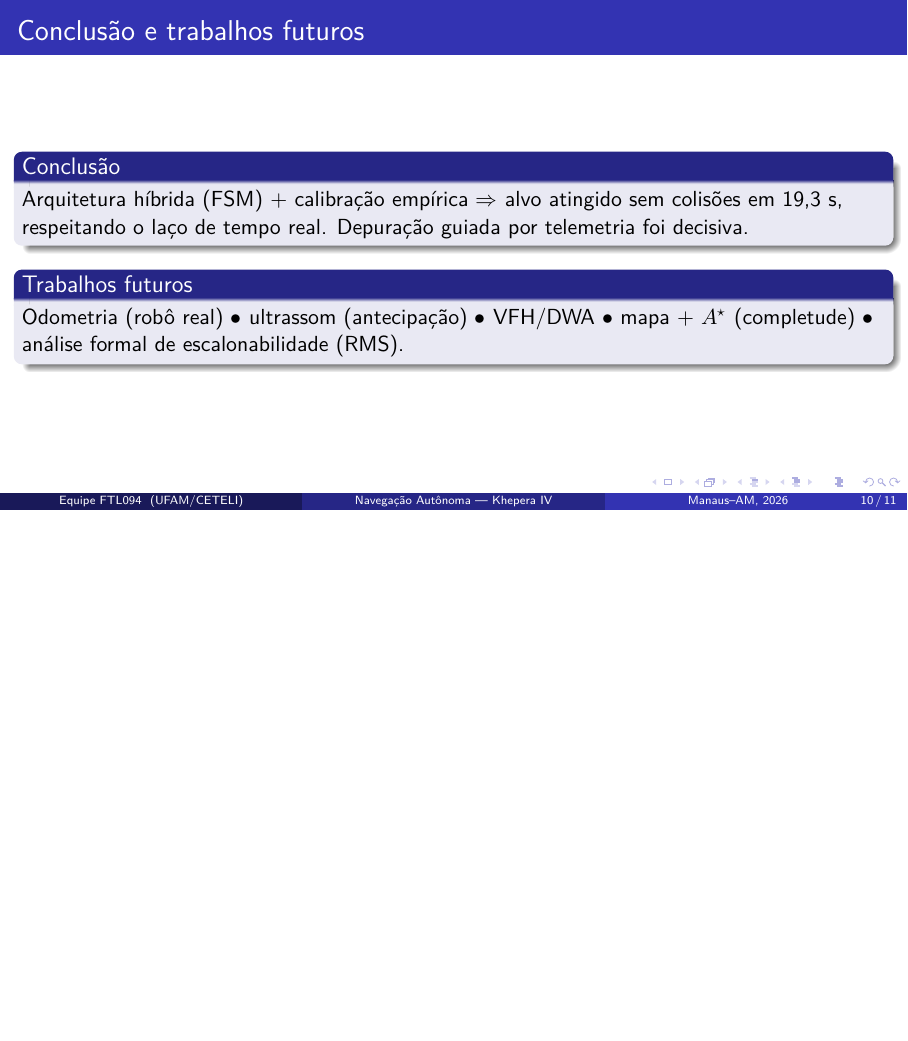
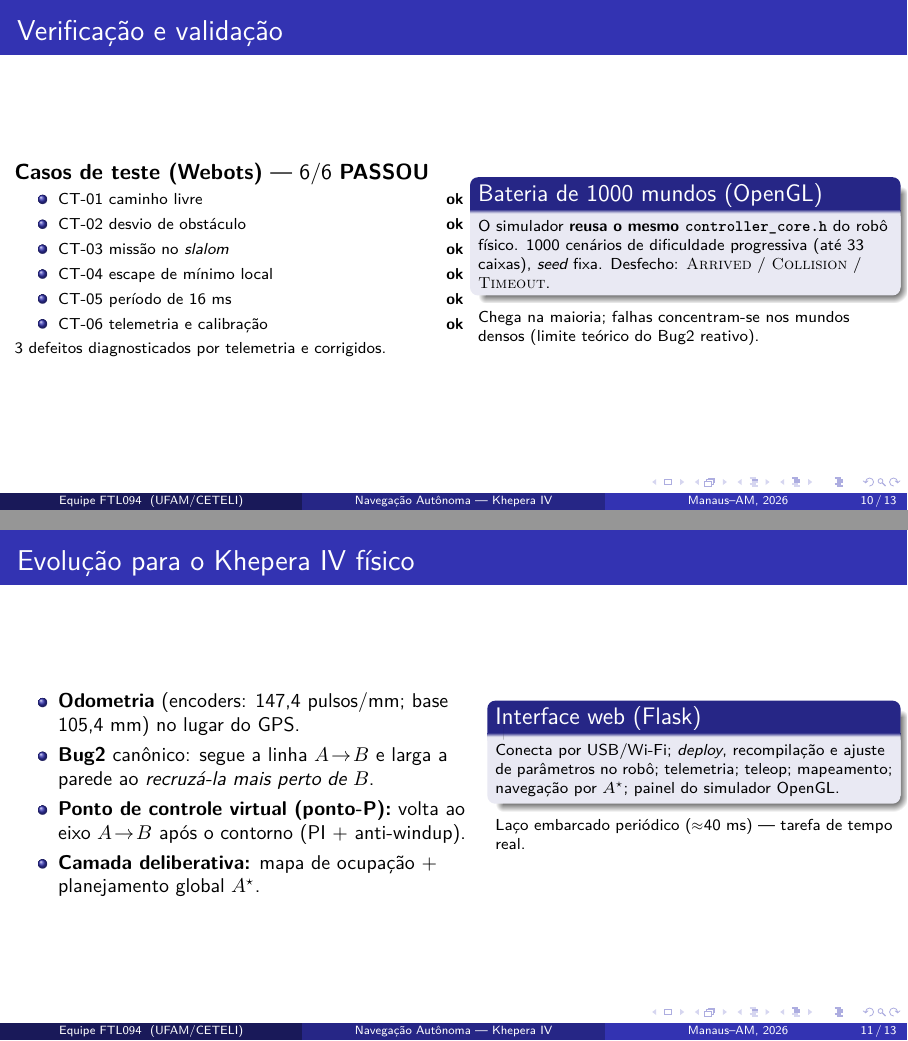
Before and after one commit to maktheus/eng-soft-rt-khepera, LaTeX slides (entregaveis/apresentacao_final.tex): page 10 of 11 before the commit and pages 10 and 11 of 13 after it, the two joined at a grey line, the shorter picture padded with empty space. Compiled offline with XeLaTeX.

Commit message:
docs(apresentacao): atualiza slides com V&V, 1000 mundos e robo fisico
- Adiciona frame de Verificacao e Validacao (casos de teste CT-01..06 e
  a bateria de 1000 mundos do simulador OpenGL)
- Adiciona frame de evolucao para o robo fisico (odometria, Bug2,
  ponto-P, planejamento A* e interface web Flask)
- Atualiza conclusao: trabalhos futuros ja concretizados vs remanescentes

Co-Authored-By: Claude Opus 4.8 <noreply@anthropic.com>
Claude-Session: https://claude.ai/code/session_018LqfPX31KEYKQPbvq3vnLq

```diff
--- a/entregaveis/apresentacao_final.tex
+++ b/entregaveis/apresentacao_final.tex
@@ -184,10 +184,50 @@ Obstáculos & 5 \\
 \end{frame}
 
 % ---------------------------------------------------------------
+\section{Verificação e Validação}
+\begin{frame}{Verificação e validação}
+\begin{columns}[T]
+\column{0.52\textwidth}
+\textbf{Casos de teste (Webots)} --- 6/6 \textbf{PASSOU}
+\begin{itemize}\scriptsize
+  \item CT-01 caminho livre \hfill \textbf{ok}
+  \item CT-02 desvio de obstáculo \hfill \textbf{ok}
+  \item CT-03 missão no \emph{slalom} \hfill \textbf{ok}
+  \item CT-04 escape de mínimo local \hfill \textbf{ok}
+  \item CT-05 período de 16~ms \hfill \textbf{ok}
+  \item CT-06 telemetria e calibração \hfill \textbf{ok}
+\end{itemize}
+\scriptsize 3 defeitos diagnosticados por telemetria e corrigidos.
+\column{0.48\textwidth}
+\begin{block}{Bateria de 1000 mundos (OpenGL)}
+\scriptsize O simulador \textbf{reusa o mesmo \texttt{controller\_core.h}} do robô físico. 1000 cenários de dificuldade progressiva (até 33 caixas), \emph{seed} fixa. Desfecho: \textsc{Arrived} / \textsc{Collision} / \textsc{Timeout}.
+\end{block}
+\scriptsize Chega na maioria; falhas concentram-se nos mundos densos (limite teórico do Bug2 reativo).
+\end{columns}
+\end{frame}
+
+% ---------------------------------------------------------------
+\section{Evolução: Robô Físico}
+\begin{frame}{Evolução para o Khepera~IV físico}
+\begin{columns}[T]
+\column{0.54\textwidth}
+\begin{itemize}\small
+  \item \textbf{Odometria} (encoders: 147,4 pulsos/mm; base 105,4~mm) no lugar do GPS.
+  \item \textbf{Bug2} canônico: segue a linha $A\!\to\!B$ e larga a parede ao \emph{recruzá-la mais perto de $B$}.
+  \item \textbf{Ponto de controle virtual (ponto-P):} volta ao eixo $A\!\to\!B$ após o contorno (PI + anti-windup).
+  \item \textbf{Camada deliberativa:} mapa de ocupação + planejamento global \textbf{$A^\star$}.
+\end{itemize}
+\column{0.46\textwidth}
+\begin{block}{Interface web (Flask)}
+\scriptsize Conecta por USB/Wi-Fi; \emph{deploy}, recompilação e ajuste de parâmetros no robô; telemetria; teleop; mapeamento; navegação por $A^\star$; painel do simulador OpenGL.
+\end{block}
+\scriptsize Laço embarcado periódico ($\approx$40~ms) --- tarefa de tempo real.
+\end{columns}
+\end{frame}
+
+% ---------------------------------------------------------------
 \section{Conclusão}
 \begin{frame}{Conclusão e trabalhos futuros}
 \begin{block}{Conclusão}
-Arquitetura híbrida (FSM) + calibração empírica $\Rightarrow$ alvo atingido sem colisões em 19,3~s, respeitando o laço de tempo real. Depuração guiada por telemetria foi decisiva.
+Arquitetura híbrida (FSM) + calibração empírica $\Rightarrow$ alvo atingido sem colisões em 19,3~s, respeitando o laço de tempo real. Depuração guiada por telemetria foi decisiva. Validado em campanha de testes e em \textbf{1000 cenários}; transferido para o \textbf{robô físico}.
 \end{block}
-\begin{block}{Trabalhos futuros}
-Odometria (robô real) $\bullet$ ultrassom (antecipação) $\bullet$ VFH/DWA $\bullet$ mapa + $A^\star$ (completude) $\bullet$ análise formal de escalonabilidade (RMS).
```
Also changed, not shown: entregaveis/apresentacao_final.pdf, entregaveis/apresentacao_final.tex (5 more changed lines).
